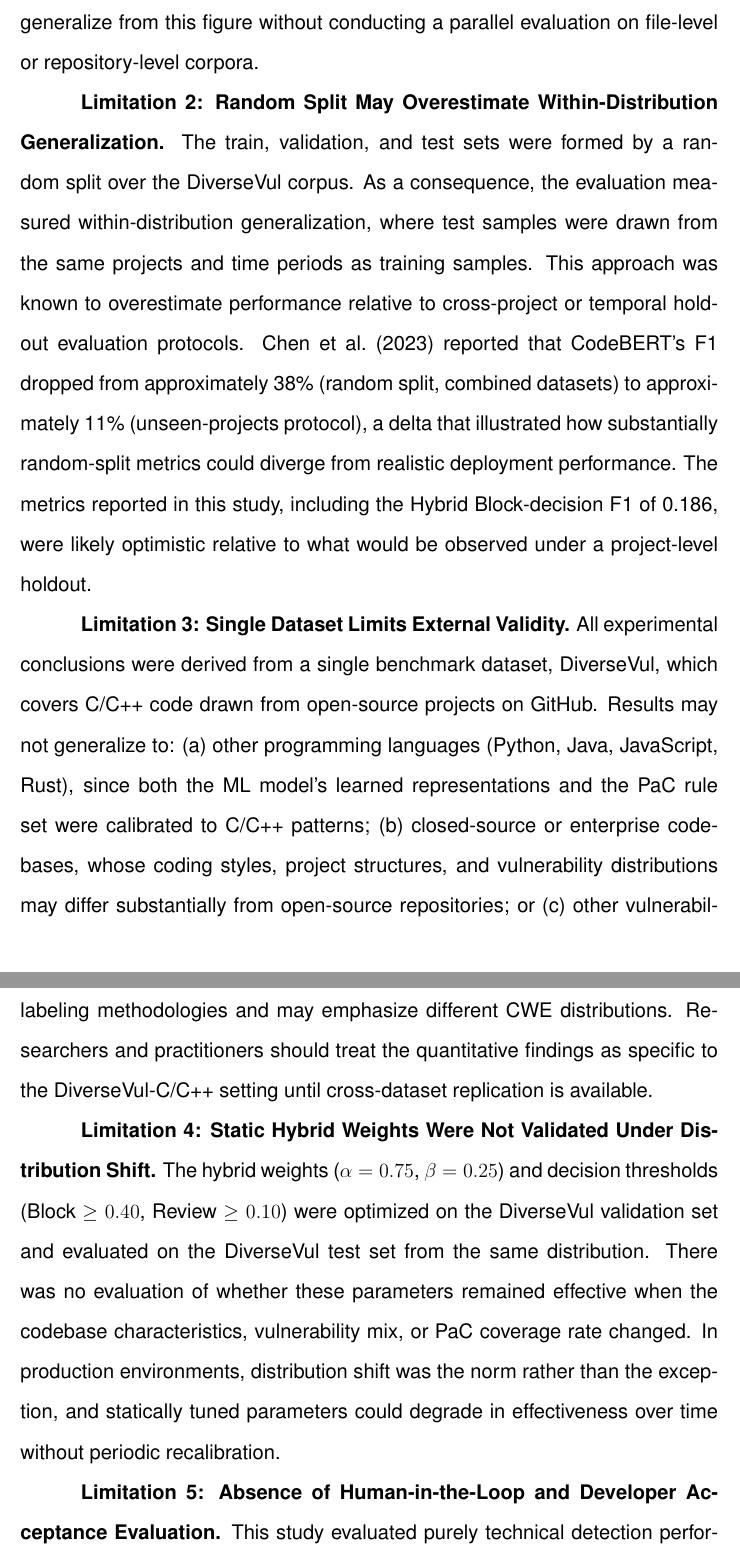
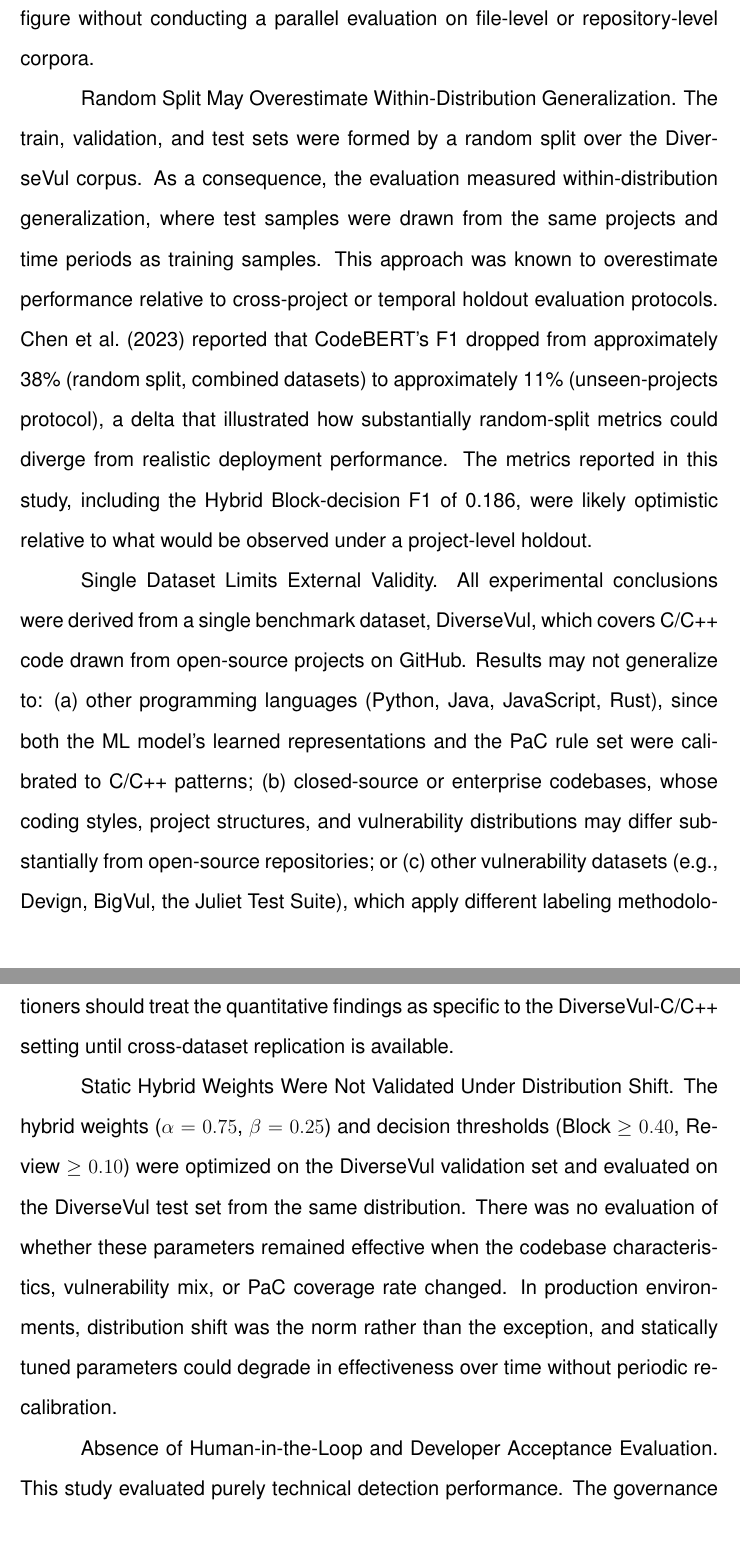
Before and after one commit to yunjin08/ml-code-eval, a LaTeX thesis (manuscript.tex): two parts of pages 80 and 81 of 99, joined at a grey line, cut so that both start at the same text. Compiled offline with pdfLaTeX.

Commit message:
Update manuscript to remove bold formatting from limitation sections and enhance chapter title formatting for consistency.

```diff
--- a/manuscript.tex
+++ b/manuscript.tex
@@ -78,9 +78,10 @@
 
 % --- chapter/section formatting ---
 \usepackage{titlesec}
+\renewcommand{\chaptername}{CHAPTER}
 \titleformat{\chapter}[block]
   {\normalfont\bfseries\centering}
-  {CHAPTER \thechapter}
+  {\chaptername{} \thechapter}
   {0pt}
   {\\\bfseries\centering}
 \titlespacing*{\chapter}{0pt}{0pt}{20pt}
@@ -1410,15 +1411,15 @@ In regulatory contexts governed by frameworks such as the EU Cyber Resilience Ac
 
 The following limitations circumscribed the scope and generalizability of this study's findings and should be considered when interpreting the results or designing follow-on research.
 
-\textbf{Limitation 1: Function-Level Evaluation Constrains PaC Effectiveness.} The entire evaluation was conducted on isolated function-level code snippets extracted from DiverseVul. PaC systems such as Semgrep are designed to analyze code within its structural context, including header files, macro definitions, cross-function call sites, and inter-file dependencies. By operating on function snippets stripped of this context, the evaluation systematically reduced PaC's ability to fire on patterns that are detectable at file or repository granularity. The PaC recall of 0.033 should therefore be interpreted as a lower bound on PaC effectiveness in end-to-end governance deployments, not as a representative ceiling. Organizations evaluating PaC for production use should not generalize from this figure without conducting a parallel evaluation on file-level or repository-level corpora.
-
-\textbf{Limitation 2: Random Split May Overestimate Within-Distribution Generalization.} The train, validation, and test sets were formed by a random split over the DiverseVul corpus. As a consequence, the evaluation measured within-distribution generalization, where test samples were drawn from the same projects and time periods as training samples. This approach was known to overestimate performance relative to cross-project or temporal holdout evaluation protocols. \citet{chen2023} reported that CodeBERT's F1 dropped from approximately 38\% (random split, combined datasets) to approximately 11\% (unseen-projects protocol), a delta that illustrated how substantially random-split metrics could diverge from realistic deployment performance. The metrics reported in this study, including the Hybrid Block-decision F1 of 0.186, were likely optimistic relative to what would be observed under a project-level holdout.
-
-\textbf{Limitation 3: Single Dataset Limits External Validity.} All experimental conclusions were derived from a single benchmark dataset, DiverseVul, which covers C/C++ code drawn from open-source projects on GitHub. Results may not generalize to: (a) other programming languages (Python, Java, JavaScript, Rust), since both the ML model's learned representations and the PaC rule set were calibrated to C/C++ patterns; (b) closed-source or enterprise codebases, whose coding styles, project structures, and vulnerability distributions may differ substantially from open-source repositories; or (c) other vulnerability datasets (e.g., Devign, BigVul, the Juliet Test Suite), which apply different labeling methodologies and may emphasize different CWE distributions. Researchers and practitioners should treat the quantitative findings as specific to the DiverseVul-C/C++ setting until cross-dataset replication is available.
-
-\textbf{Limitation 4: Static Hybrid Weights Were Not Validated Under Distribution Shift.} The hybrid weights ($\alpha = 0.75$, $\beta = 0.25$) and decision thresholds (Block $\geq 0.40$, Review $\geq 0.10$) were optimized on the DiverseVul validation set and evaluated on the DiverseVul test set from the same distribution. There was no evaluation of whether these parameters remained effective when the codebase characteristics, vulnerability mix, or PaC coverage rate changed. In production environments, distribution shift was the norm rather than the exception, and statically tuned parameters could degrade in effectiveness over time without periodic recalibration.
-
-\textbf{Limitation 5: Absence of Human-in-the-Loop and Developer Acceptance Evaluation.} This study evaluated purely technical detection performance. The governance framework's practical utility, including whether developers trust and comply with its decisions, whether the REVIEW tier's volume is operationally manageable, and whether the Block decisions are actionable given the available explanations, was not assessed. These organizational factors are known to significantly influence the real-world impact of automated governance tools \citep{rahman2023}.
+Function-Level Evaluation Constrains PaC Effectiveness. The entire evaluation was conducted on isolated function-level code snippets extracted from DiverseVul. PaC systems such as Semgrep are designed to analyze code within its structural context, including header files, macro definitions, cross-function call sites, and inter-file dependencies. By operating on function snippets stripped of this context, the evaluation systematically reduced PaC's ability to fire on patterns that are detectable at file or repository granularity. The PaC recall of 0.033 should therefore be interpreted as a lower bound on PaC effectiveness in end-to-end governance deployments, not as a representative ceiling. Organizations evaluating PaC for production use should not generalize from this figure without conducting a parallel evaluation on file-level or repository-level corpora.
+
+Random Split May Overestimate Within-Distribution Generalization. The train, validation, and test sets were formed by a random split over the DiverseVul corpus. As a consequence, the evaluation measured within-distribution generalization, where test samples were drawn from the same projects and time periods as training samples. This approach was known to overestimate performance relative to cross-project or temporal holdout evaluation protocols. \citet{chen2023} reported that CodeBERT's F1 dropped from approximately 38\% (random split, combined datasets) to approximately 11\% (unseen-projects protocol), a delta that illustrated how substantially random-split metrics could diverge from realistic deployment performance. The metrics reported in this study, including the Hybrid Block-decision F1 of 0.186, were likely optimistic relative to what would be observed under a project-level holdout.
+
+Single Dataset Limits External Validity. All experimental conclusions were derived from a single benchmark dataset, DiverseVul, which covers C/C++ code drawn from open-source projects on GitHub. Results may not generalize to: (a) other programming languages (Python, Java, JavaScript, Rust), since both the ML model's learned representations and the PaC rule set were calibrated to C/C++ patterns; (b) closed-source or enterprise codebases, whose coding styles, project structures, and vulnerability distributions may differ substantially from open-source repositories; or (c) other vulnerability datasets (e.g., Devign, BigVul, the Juliet Test Suite), which apply different labeling methodologies and may emphasize different CWE distributions. Researchers and practitioners should treat the quantitative findings as specific to the DiverseVul-C/C++ setting until cross-dataset replication is available.
+
+Static Hybrid Weights Were Not Validated Under Distribution Shift. The hybrid weights ($\alpha = 0.75$, $\beta = 0.25$) and decision thresholds (Block $\geq 0.40$, Review $\geq 0.10$) were optimized on the DiverseVul validation set and evaluated on the DiverseVul test set from the same distribution. There was no evaluation of whether these parameters remained effective when the codebase characteristics, vulnerability mix, or PaC coverage rate changed. In production environments, distribution shift was the norm rather than the exception, and statically tuned parameters could degrade in effectiveness over time without periodic recalibration.
+
+Absence of Human-in-the-Loop and Developer Acceptance Evaluation. This study evaluated purely technical detection performance. The governance framework's practical utility, including whether developers trust and comply with its decisions, whether the REVIEW tier's volume is operationally manageable, and whether the Block decisions are actionable given the available explanations, was not assessed. These organizational factors are known to significantly influence the real-world impact of automated governance tools \citep{rahman2023}.
 
 % ============================================================
 \chapter{SUMMARY, FINDINGS, CONCLUSIONS, AND RECOMMENDATIONS}
```
Also changed, not shown: manuscript.tex (2 more changed lines).
